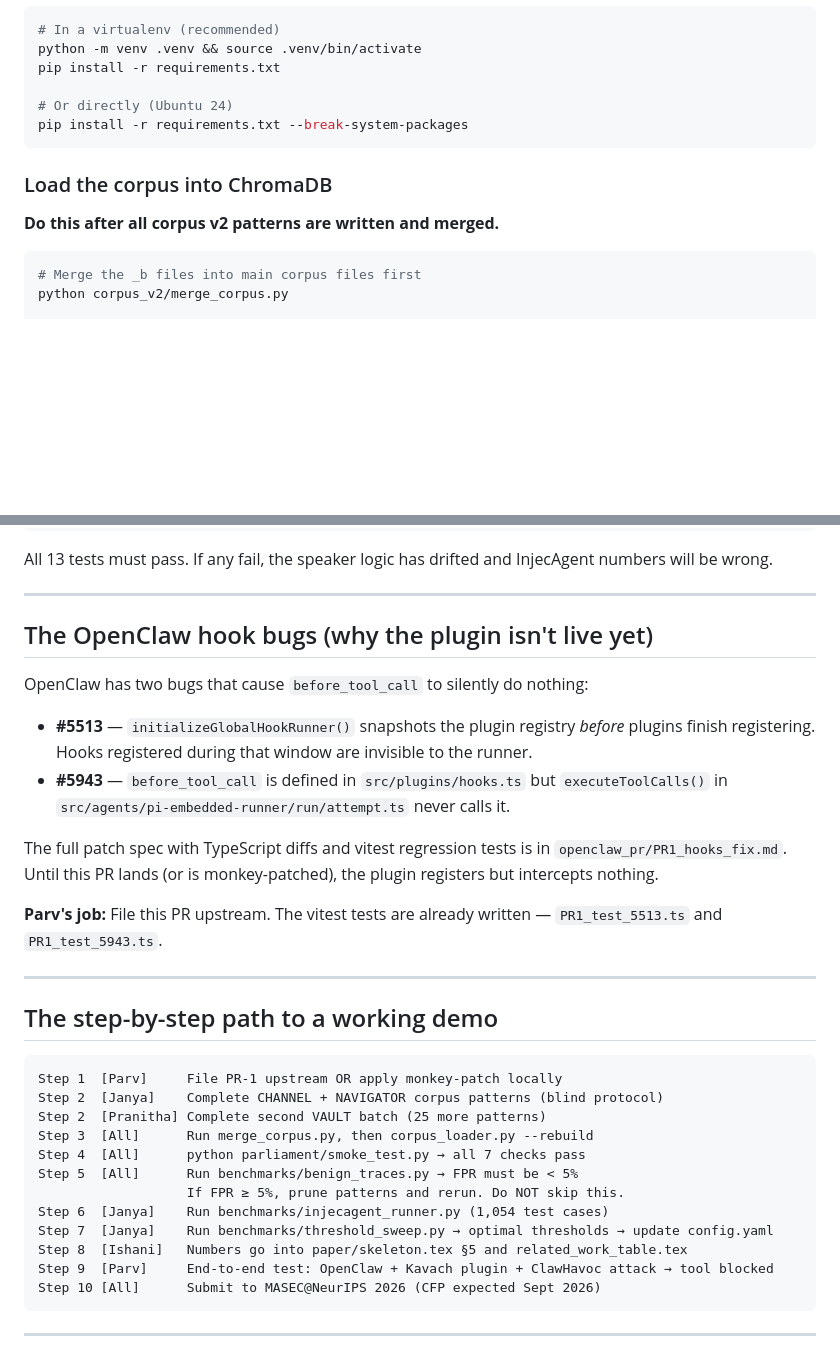
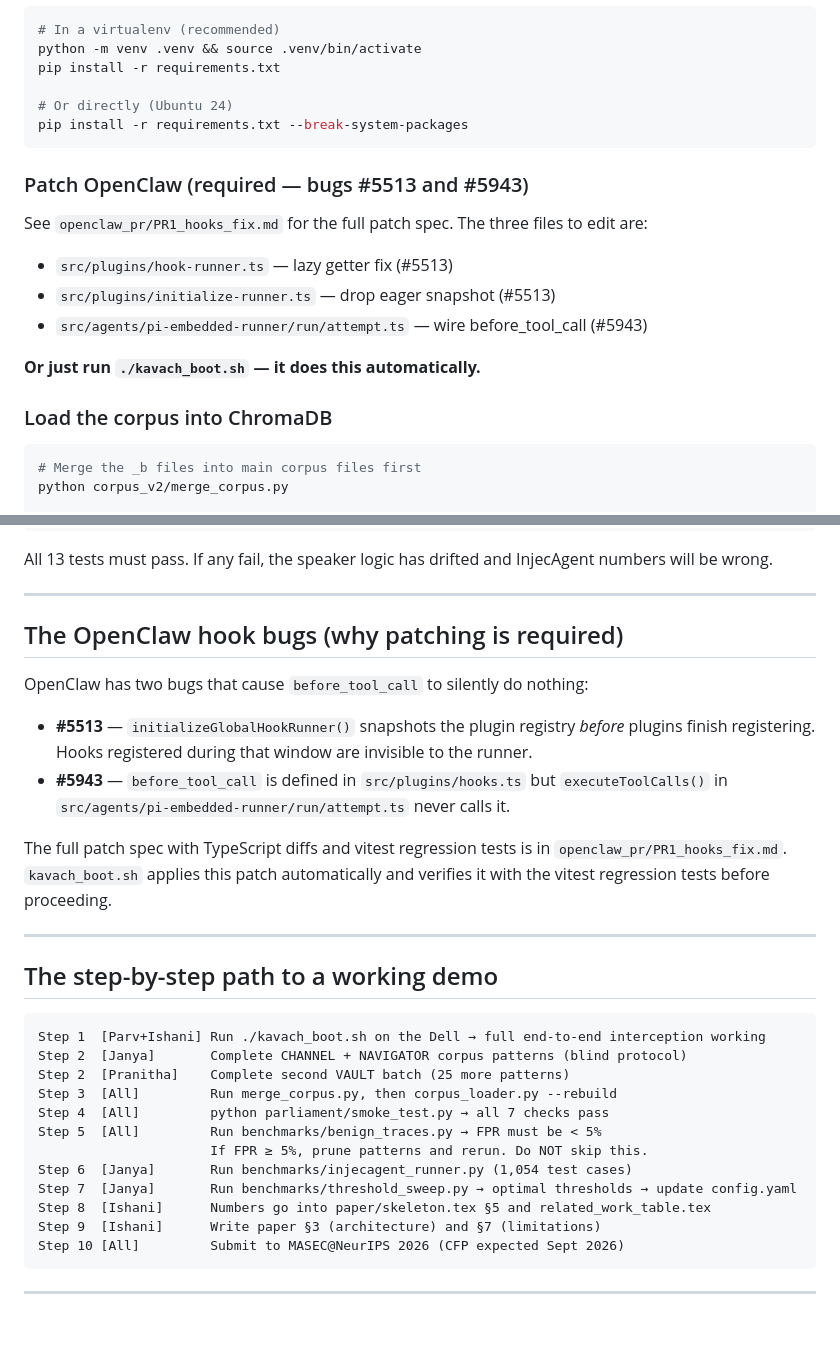
Before and after one commit to Ishani018/Kavach, a Markdown page: README.md, 2 parts joined by grey strips. GitHub-like rendering; blank space fills up the shorter version.

````diff
--- a/README.md
+++ b/README.md
@@ -148,9 +183,16 @@ pip install -r requirements.txt
 pip install -r requirements.txt --break-system-packages
 ```
 
+### Patch OpenClaw (required — bugs #5513 and #5943)
+
+See `openclaw_pr/PR1_hooks_fix.md` for the full patch spec. The three files to edit are:
+- `src/plugins/hook-runner.ts` — lazy getter fix (#5513)
+- `src/plugins/initialize-runner.ts` — drop eager snapshot (#5513)
+- `src/agents/pi-embedded-runner/run/attempt.ts` — wire before_tool_call (#5943)
+
+**Or just run `./kavach_boot.sh` — it does this automatically.**
+
 ### Load the corpus into ChromaDB
-
-**Do this after all corpus v2 patterns are written and merged.**
 
 ```bash
 # Merge the _b files into main corpus files first
@@ -192,34 +234,32 @@ All 13 tests must pass. If any fail, the speaker logic has drifted and InjecAgen
 
 ---
 
-## The OpenClaw hook bugs (why the plugin isn't live yet)
+## The OpenClaw hook bugs (why patching is required)
 
 OpenClaw has two bugs that cause `before_tool_call` to silently do nothing:
 
 - **#5513** — `initializeGlobalHookRunner()` snapshots the plugin registry *before* plugins finish registering. Hooks registered during that window are invisible to the runner.
 - **#5943** — `before_tool_call` is defined in `src/plugins/hooks.ts` but `executeToolCalls()` in `src/agents/pi-embedded-runner/run/attempt.ts` never calls it.
 
-The full patch spec with TypeScript diffs and vitest regression tests is in `openclaw_pr/PR1_hooks_fix.md`. Until this PR lands (or is monkey-patched), the plugin registers but intercepts nothing.
-
-**Parv's job:** File this PR upstream. The vitest tests are already written — `PR1_test_5513.ts` and `PR1_test_5943.ts`.
+The full patch spec with TypeScript diffs and vitest regression tests is in `openclaw_pr/PR1_hooks_fix.md`. `kavach_boot.sh` applies this patch automatically and verifies it with the vitest regression tests before proceeding.
 
 ---
 
 ## The step-by-step path to a working demo
 
 ```
-Step 1  [Parv]     File PR-1 upstream OR apply monkey-patch locally
-Step 2  [Janya]    Complete CHANNEL + NAVIGATOR corpus patterns (blind protocol)
-Step 2  [Pranitha] Complete second VAULT batch (25 more patterns)
-Step 3  [All]      Run merge_corpus.py, then corpus_loader.py --rebuild
-Step 4  [All]      python parliament/smoke_test.py → all 7 checks pass
-Step 5  [All]      Run benchmarks/benign_traces.py → FPR must be < 5%
-                   If FPR ≥ 5%, prune patterns and rerun. Do NOT skip this.
-Step 6  [Janya]    Run benchmarks/injecagent_runner.py (1,054 test cases)
-Step 7  [Janya]    Run benchmarks/threshold_sweep.py → optimal thresholds → update config.yaml
-Step 8  [Ishani]   Numbers go into paper/skeleton.tex §5 and related_work_table.tex
-Step 9  [Parv]     End-to-end test: OpenClaw + Kavach plugin + ClawHavoc attack → tool blocked
-Step 10 [All]      Submit to MASEC@NeurIPS 2026 (CFP expected Sept 2026)
+Step 1  [Parv+Ishani] Run ./kavach_boot.sh on the Dell → full end-to-end interception working
+Step 2  [Janya]       Complete CHANNEL + NAVIGATOR corpus patterns (blind protocol)
+Step 2  [Pranitha]    Complete second VAULT batch (25 more patterns)
+Step 3  [All]         Run merge_corpus.py, then corpus_loader.py --rebuild
+Step 4  [All]         python parliament/smoke_test.py → all 7 checks pass
+Step 5  [All]         Run benchmarks/benign_traces.py → FPR must be < 5%
+                      If FPR ≥ 5%, prune patterns and rerun. Do NOT skip this.
+Step 6  [Janya]       Run benchmarks/injecagent_runner.py (1,054 test cases)
+Step 7  [Janya]       Run benchmarks/threshold_sweep.py → optimal thresholds → update config.yaml
+Step 8  [Ishani]      Numbers go into paper/skeleton.tex §5 and related_work_table.tex
+Step 9  [Ishani]      Write paper §3 (architecture) and §7 (limitations)
+Step 10 [All]         Submit to MASEC@NeurIPS 2026 (CFP expected Sept 2026)
 ```
 
 ---
````
Also changed, not shown: other parts of README.md (+44 -9 lines).
